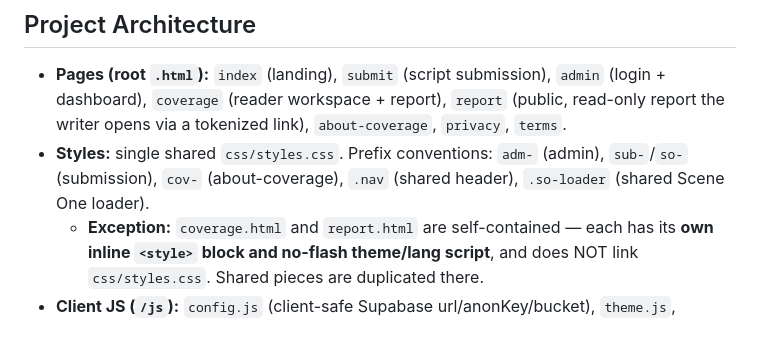
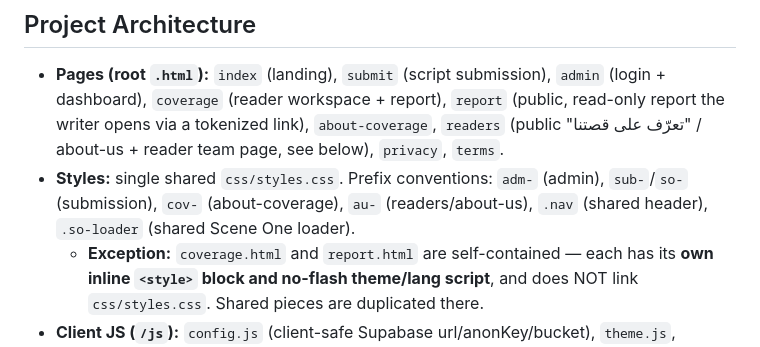
Before and after one commit to ShahadAloufi/sceneone-site, a Markdown page: CLAUDE.md, the part around one of its changes. GitHub-like rendering.

```diff
--- a/CLAUDE.md
+++ b/CLAUDE.md
@@ -79,10 +79,11 @@ Do NOT introduce Next.js/React/a compiler/npm build. Keep it buildless.
 - **Pages (root `.html`):** `index` (landing), `submit` (script submission),
   `admin` (login + dashboard), `coverage` (reader workspace + report),
   `report` (public, read-only report the writer opens via a tokenized link),
-  `about-coverage`, `privacy`, `terms`.
+  `about-coverage`, `readers` (public "تعرّف على قصتنا" / about-us + reader
+  team page, see below), `privacy`, `terms`.
 - **Styles:** single shared `css/styles.css`. Prefix conventions: `adm-` (admin),
-  `sub-`/`so-` (submission), `cov-` (about-coverage), `.nav` (shared header),
-  `.so-loader` (shared Scene One loader).
+  `sub-`/`so-` (submission), `cov-` (about-coverage), `au-` (readers/about-us),
+  `.nav` (shared header), `.so-loader` (shared Scene One loader).
   - **Exception:** `coverage.html` and `report.html` are self-contained — each has
     its **own inline `<style>` block and no-flash theme/lang script**, and does NOT
     link `css/styles.css`. Shared pieces are duplicated there.
```
Also changed, not shown: other parts of CLAUDE.md (+55 -0 lines).
